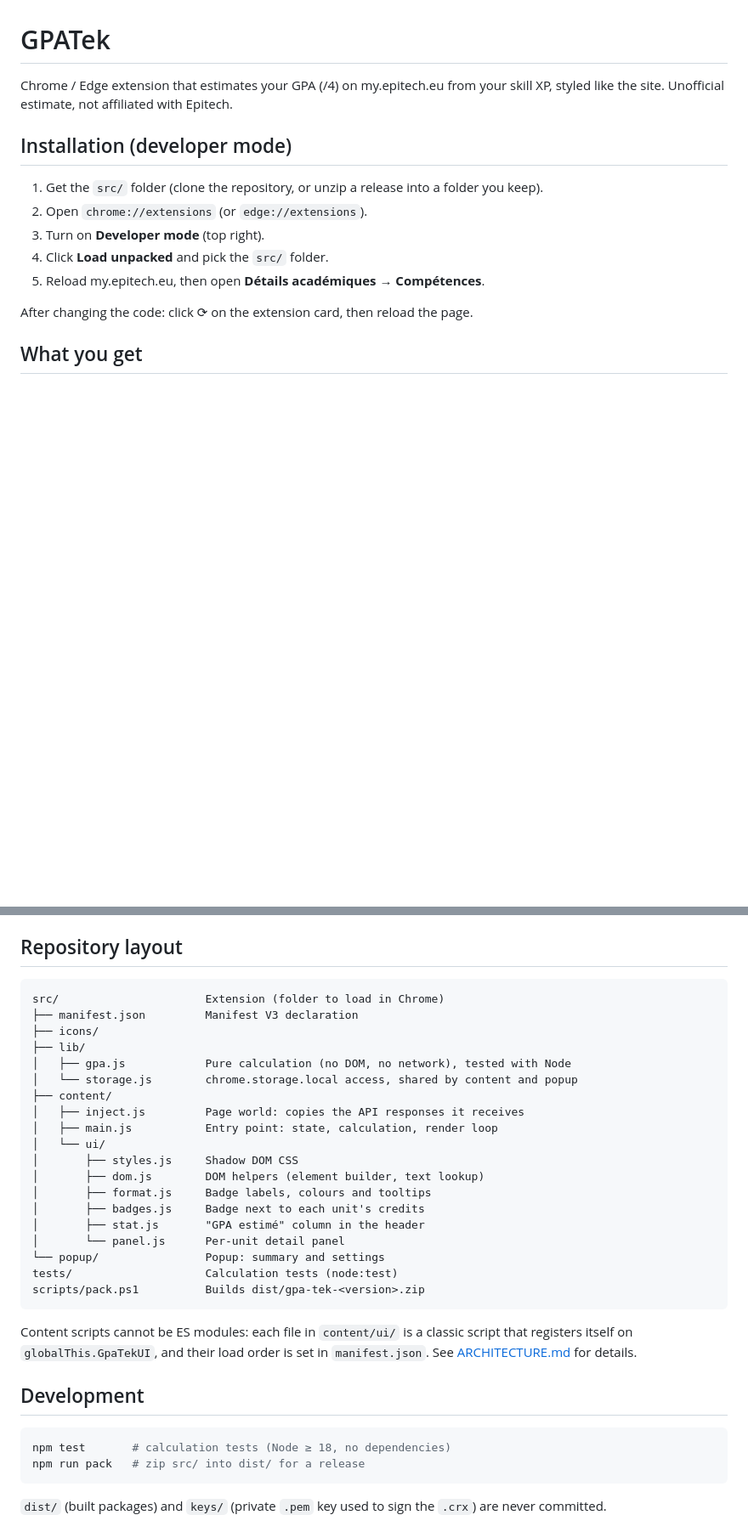
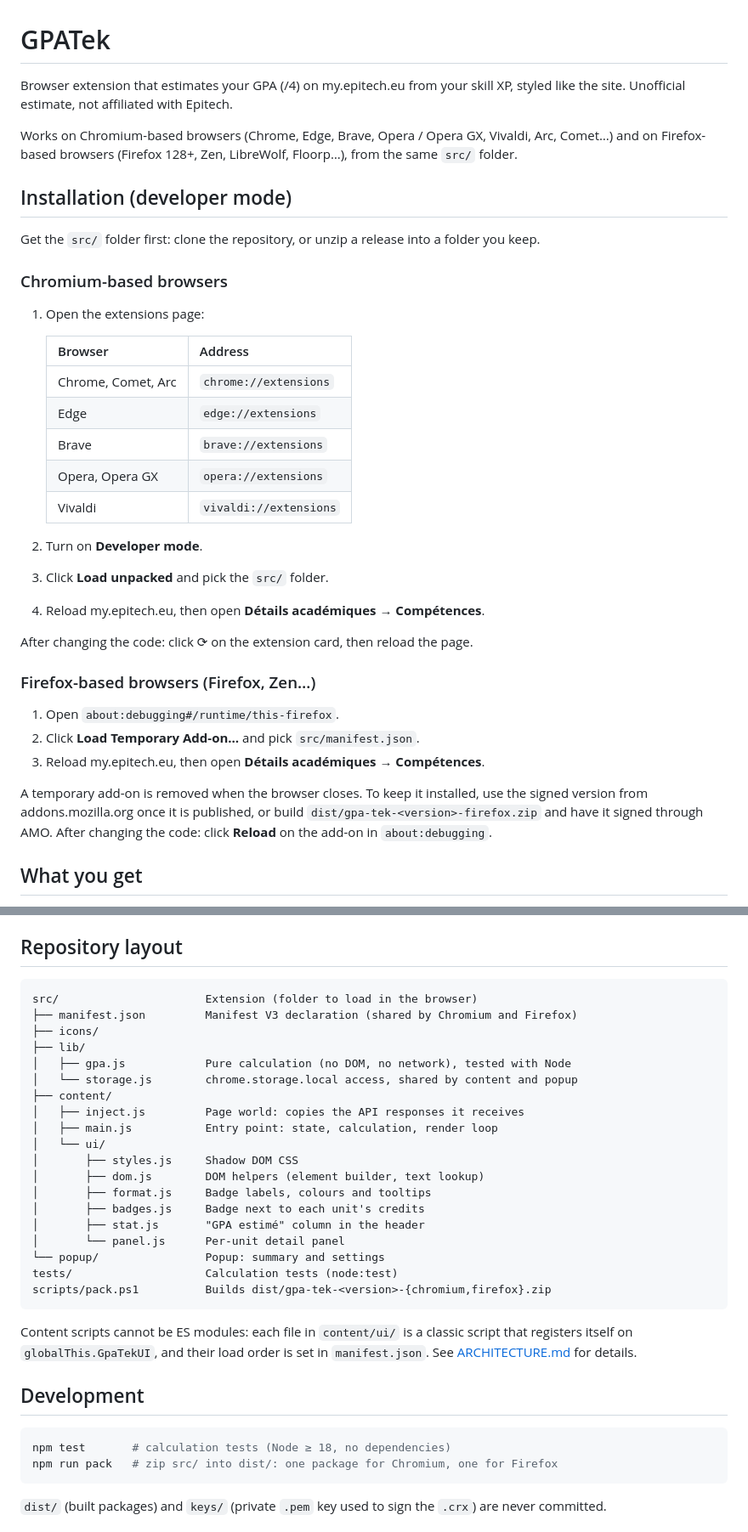
Before and after one commit to VictorTV57/GPATek, a Markdown page: README.md, 2 parts joined by grey strips. Shown at 85% size. GitHub-like rendering; blank space fills up the shorter version.

Commit message:
docs: document installation on Chromium and Firefox browsers

````diff
--- a/README.md
+++ b/README.md
@@ -1,17 +1,42 @@
 # GPATek
 
-Chrome / Edge extension that estimates your GPA (/4) on my.epitech.eu from your skill XP, styled like
+Browser extension that estimates your GPA (/4) on my.epitech.eu from your skill XP, styled like
 the site. Unofficial estimate, not affiliated with Epitech.
+
+Works on Chromium-based browsers (Chrome, Edge, Brave, Opera / Opera GX, Vivaldi, Arc, Comet…) and on
+Firefox-based browsers (Firefox 128+, Zen, LibreWolf, Floorp…), from the same `src/` folder.
 
 ## Installation (developer mode)
 
-1. Get the `src/` folder (clone the repository, or unzip a release into a folder you keep).
-2. Open `chrome://extensions` (or `edge://extensions`).
-3. Turn on **Developer mode** (top right).
-4. Click **Load unpacked** and pick the `src/` folder.
-5. Reload my.epitech.eu, then open **Détails académiques → Compétences**.
+Get the `src/` folder first: clone the repository, or unzip a release into a folder you keep.
+
+### Chromium-based browsers
+
+1. Open the extensions page:
+
+   | Browser | Address |
+   |---|---|
+   | Chrome, Comet, Arc | `chrome://extensions` |
+   | Edge | `edge://extensions` |
+   | Brave | `brave://extensions` |
+   | Opera, Opera GX | `opera://extensions` |
+   | Vivaldi | `vivaldi://extensions` |
+
+2. Turn on **Developer mode**.
+3. Click **Load unpacked** and pick the `src/` folder.
+4. Reload my.epitech.eu, then open **Détails académiques → Compétences**.
 
 After changing the code: click ⟳ on the extension card, then reload the page.
+
+### Firefox-based browsers (Firefox, Zen…)
+
+1. Open `about:debugging#/runtime/this-firefox`.
+2. Click **Load Temporary Add-on…** and pick `src/manifest.json`.
+3. Reload my.epitech.eu, then open **Détails académiques → Compétences**.
+
+A temporary add-on is removed when the browser closes. To keep it installed, use the signed version
+from addons.mozilla.org once it is published, or build `dist/gpa-tek-<version>-firefox.zip` and have it
+signed through AMO. After changing the code: click **Reload** on the add-on in `about:debugging`.
 
 ## What you get
 
@@ -41,8 +66,8 @@ After changing the code: click ⟳ on the extension card, then reload the page.
 ## Repository layout
 
 ```
-src/                      Extension (folder to load in Chrome)
-├── manifest.json         Manifest V3 declaration
+src/                      Extension (folder to load in the browser)
+├── manifest.json         Manifest V3 declaration (shared by Chromium and Firefox)
 ├── icons/
 ├── lib/
 │   ├── gpa.js            Pure calculation (no DOM, no network), tested with Node
@@ -59,7 +84,7 @@ src/                      Extension (folder to load in Chrome)
 │       └── panel.js      Per-unit detail panel
 └── popup/                Popup: summary and settings
 tests/                    Calculation tests (node:test)
-scripts/pack.ps1          Builds dist/gpa-tek-<version>.zip
+scripts/pack.ps1          Builds dist/gpa-tek-<version>-{chromium,firefox}.zip
 ```
 
 Content scripts cannot be ES modules: each file in `content/ui/` is a classic script that registers
@@ -70,7 +95,7 @@ See [ARCHITECTURE.md](ARCHITECTURE.md) for details.
 
 ```sh
 npm test       # calculation tests (Node ≥ 18, no dependencies)
-npm run pack   # zip src/ into dist/ for a release
+npm run pack   # zip src/ into dist/: one package for Chromium, one for Firefox
 ```
 
 `dist/` (built packages) and `keys/` (private `.pem` key used to sign the `.crx`) are never committed.
````
Also changed, not shown: ARCHITECTURE.md (+7 -0 lines), CONTRIBUTING.md (+15 -7 lines).
